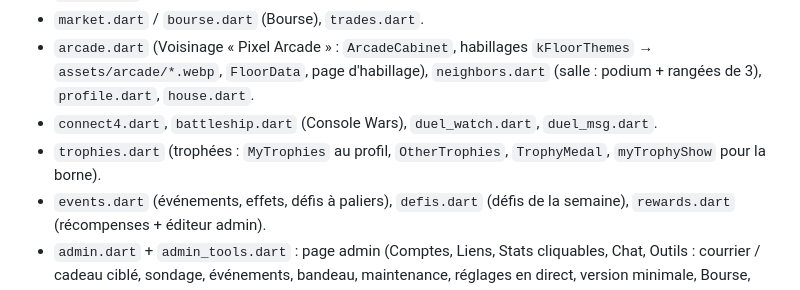
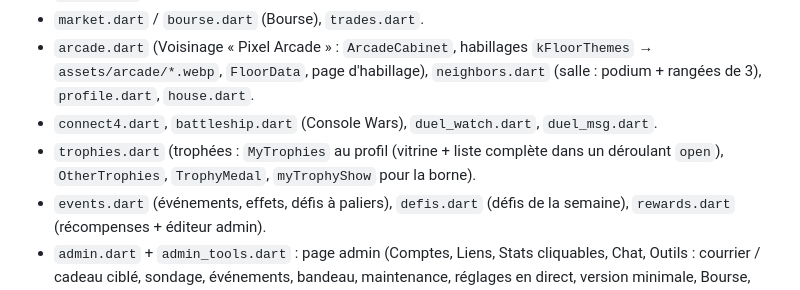
Before and after one commit to foclabroc/retro_collec_app, a Markdown page: CLAUDE.md, the part around the change. GitHub-like rendering.

Commit message:
CLAUDE.md : trophées dépliables
Co-Authored-By: Claude Opus 5.5 <noreply@anthropic.com>
Claude-Session: https://claude.ai/code/session_01NVHWi8ehT12WYskoZCmz9A

```diff
--- a/CLAUDE.md
+++ b/CLAUDE.md
@@ -49,7 +49,7 @@ Web : https://foclabroc.github.io/retro_collec_app/
 - `market.dart` / `bourse.dart` (Bourse), `trades.dart`.
 - `arcade.dart` (Voisinage « Pixel Arcade » : `ArcadeCabinet`, habillages `kFloorThemes` → `assets/arcade/*.webp`, `FloorData`, page d'habillage), `neighbors.dart` (salle : podium + rangées de 3), `profile.dart`, `house.dart`.
 - `connect4.dart`, `battleship.dart` (Console Wars), `duel_watch.dart`, `duel_msg.dart`.
-- `trophies.dart` (trophées : `MyTrophies` au profil, `OtherTrophies`, `TrophyMedal`, `myTrophyShow` pour la borne).
+- `trophies.dart` (trophées : `MyTrophies` au profil (vitrine + liste complète dans un déroulant `open`), `OtherTrophies`, `TrophyMedal`, `myTrophyShow` pour la borne).
 - `events.dart` (événements, effets, défis à paliers), `defis.dart` (défis de la semaine), `rewards.dart` (récompenses + éditeur admin).
 - `admin.dart` + `admin_tools.dart` : page admin (Comptes, Liens, Stats cliquables, Chat, Outils : courrier / cadeau ciblé, sondage, événements, bandeau, maintenance, réglages en direct, version minimale, Bourse, recherche de carte, activité des joueurs, journal admin).
 - `audio.dart` (`RcAudio`) : musique et bruitages ; réglage `rc_track2` = n° de morceau, -1 aléatoire, -2 aucune (`homeTrackNone` bloque toute musique, bruitages gardés).
```
